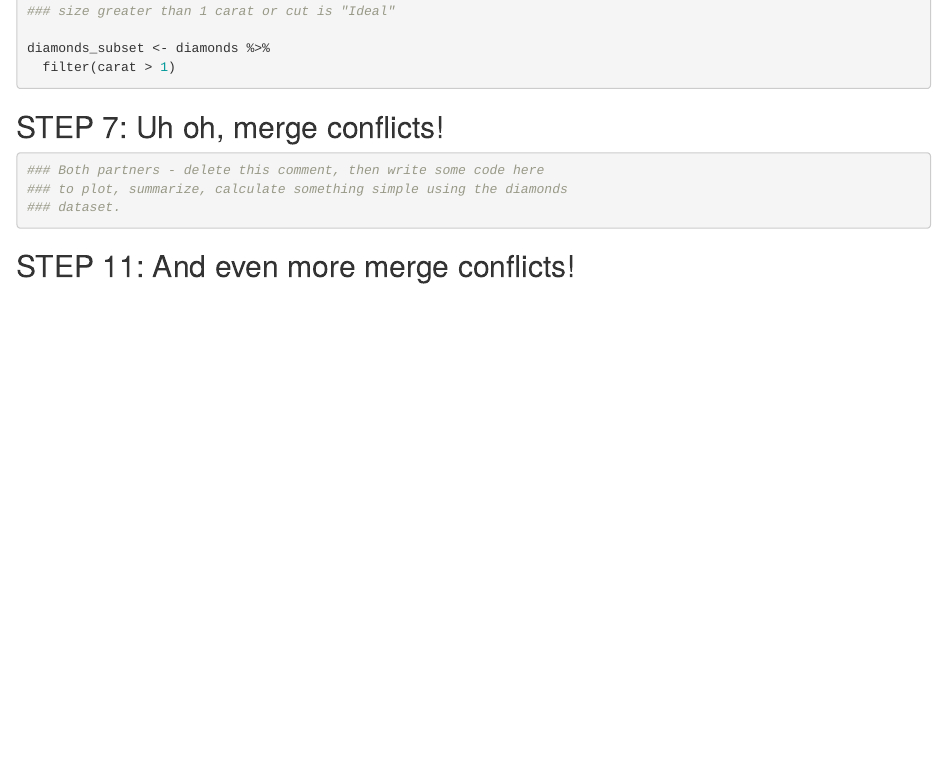
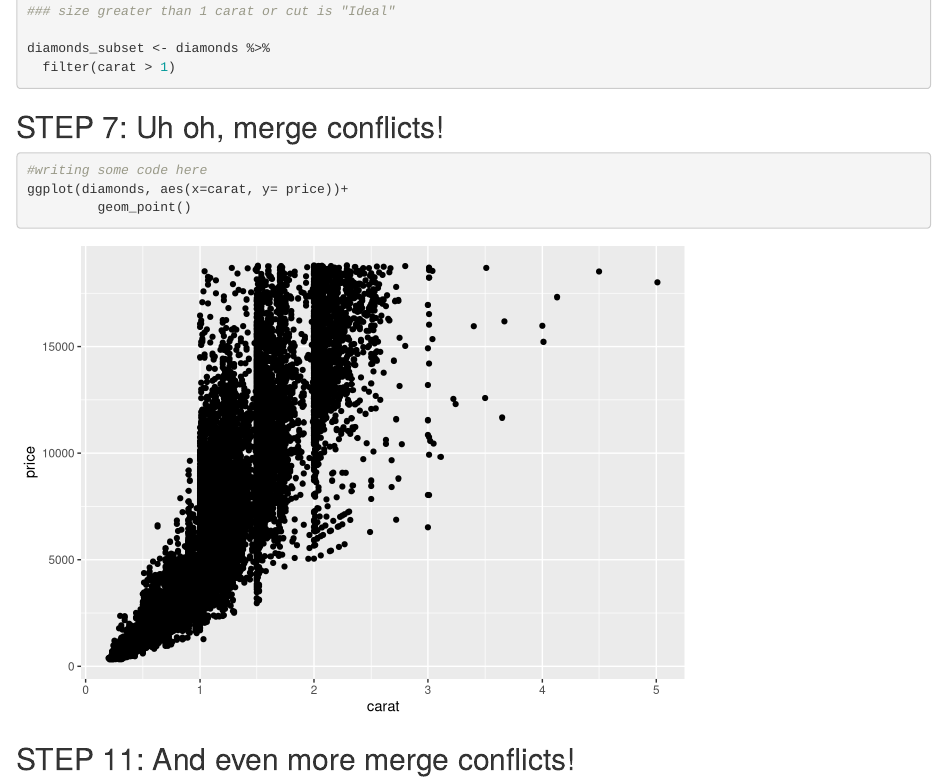
Before and after one commit to janellegaun/git-wild-collab, an R Markdown document (git_wild.Rmd): the page in a window 1100 px wide, from 910 px down. Rendered offline with R 4.5, knitr and Pandoc, with nearby package versions.

Commit message:
new diamond graph

````diff
--- a/git_wild.Rmd
+++ b/git_wild.Rmd
@@ -37,9 +37,9 @@ diamonds_subset <- diamonds %>%
 ## STEP 7: Uh oh, merge conflicts!
 
 ```{r break-it-1}
-### Both partners - delete this comment, then write some code here
-### to plot, summarize, calculate something simple using the diamonds
-### dataset.
+#writing some code here
+ggplot(diamonds, aes(x=carat, y= price))+
+         geom_point()
 
 
 ```
````
